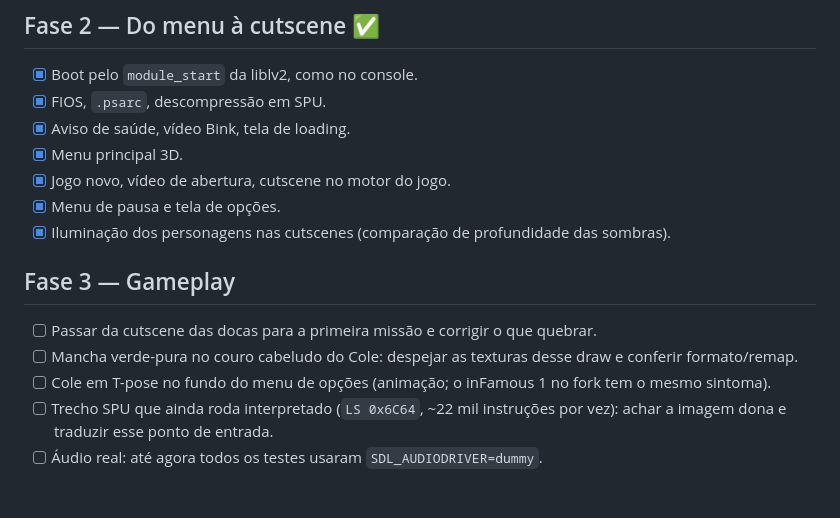
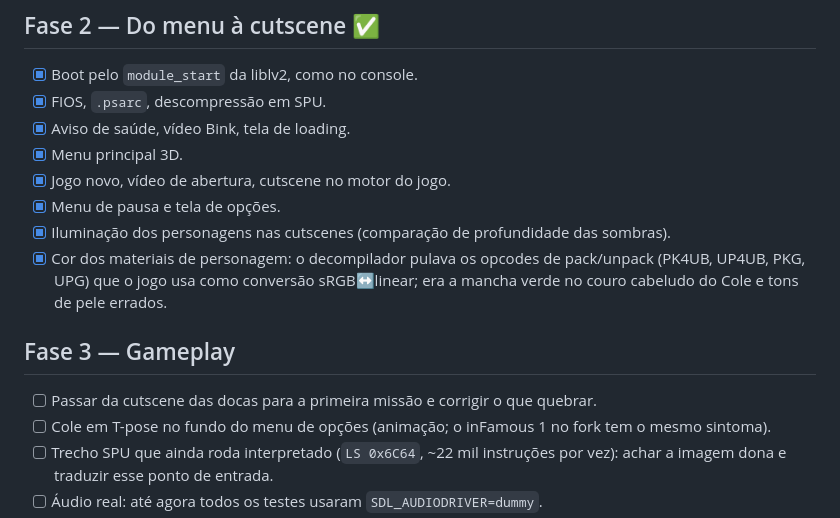
Before and after one commit to erikomis/infamous2-recomp, a Markdown page: ROADMAP.md, the part around the change. Rendered like a GitHub page; blank space fills up the shorter version.

```diff
--- a/ROADMAP.md
+++ b/ROADMAP.md
@@ -30,11 +30,11 @@ gameplay controlável.
 - [x] Jogo novo, vídeo de abertura, cutscene no motor do jogo.
 - [x] Menu de pausa e tela de opções.
 - [x] Iluminação dos personagens nas cutscenes (comparação de profundidade das sombras).
+- [x] Cor dos materiais de personagem: o decompilador pulava os opcodes de pack/unpack (PK4UB, UP4UB, PKG, UPG) que o jogo usa como conversão sRGB↔linear; era a mancha verde no couro cabeludo do Cole e tons de pele errados.
 
 ## Fase 3 — Gameplay
 
 - [ ] Passar da cutscene das docas para a primeira missão e corrigir o que quebrar.
-- [ ] Mancha verde-pura no couro cabeludo do Cole: despejar as texturas desse draw e conferir formato/remap.
 - [ ] Cole em T-pose no fundo do menu de opções (animação; o inFamous 1 no fork tem o mesmo sintoma).
 - [ ] Trecho SPU que ainda roda interpretado (`LS 0x6C64`, ~22 mil instruções por vez): achar a imagem dona e traduzir esse ponto de entrada.
 - [ ] Áudio real: até agora todos os testes usaram `SDL_AUDIODRIVER=dummy`.
```
Also changed, not shown: README.md (+2 -1 lines), infamous2-lle/README.md (+23 -3 lines).
